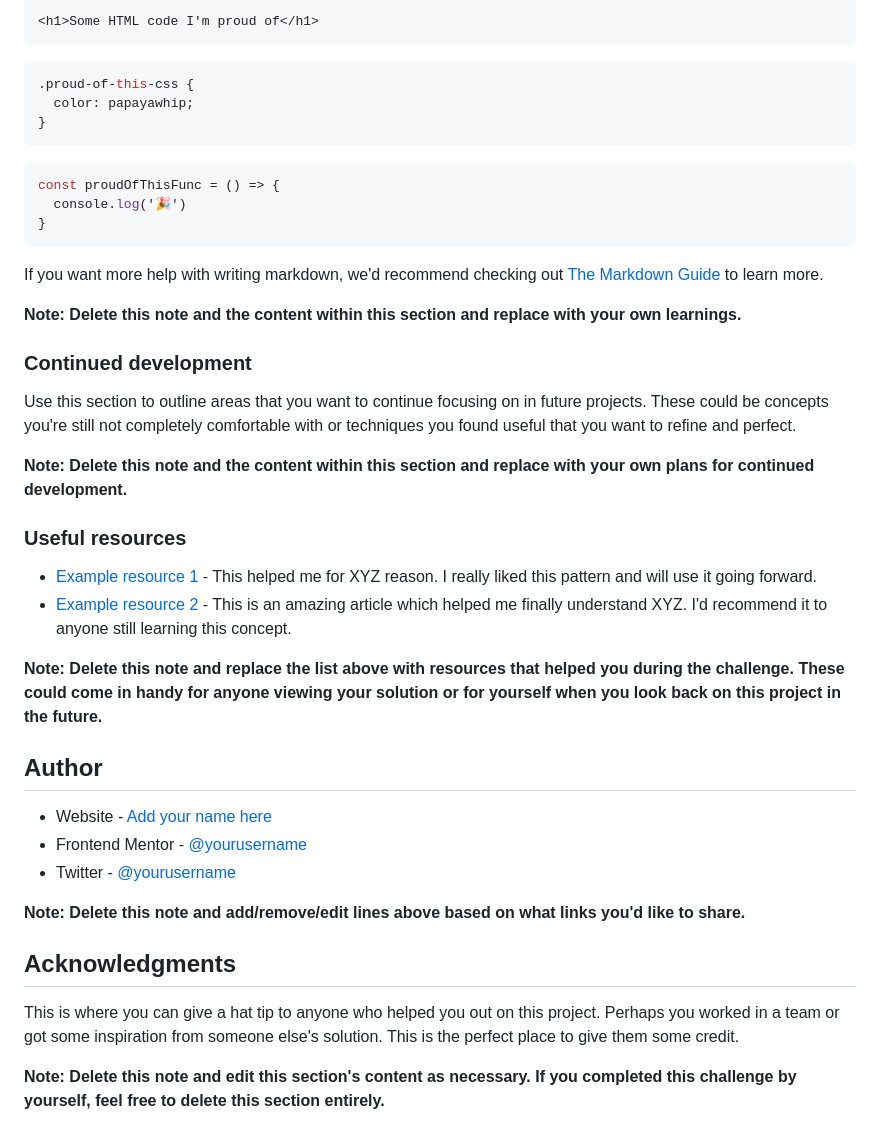
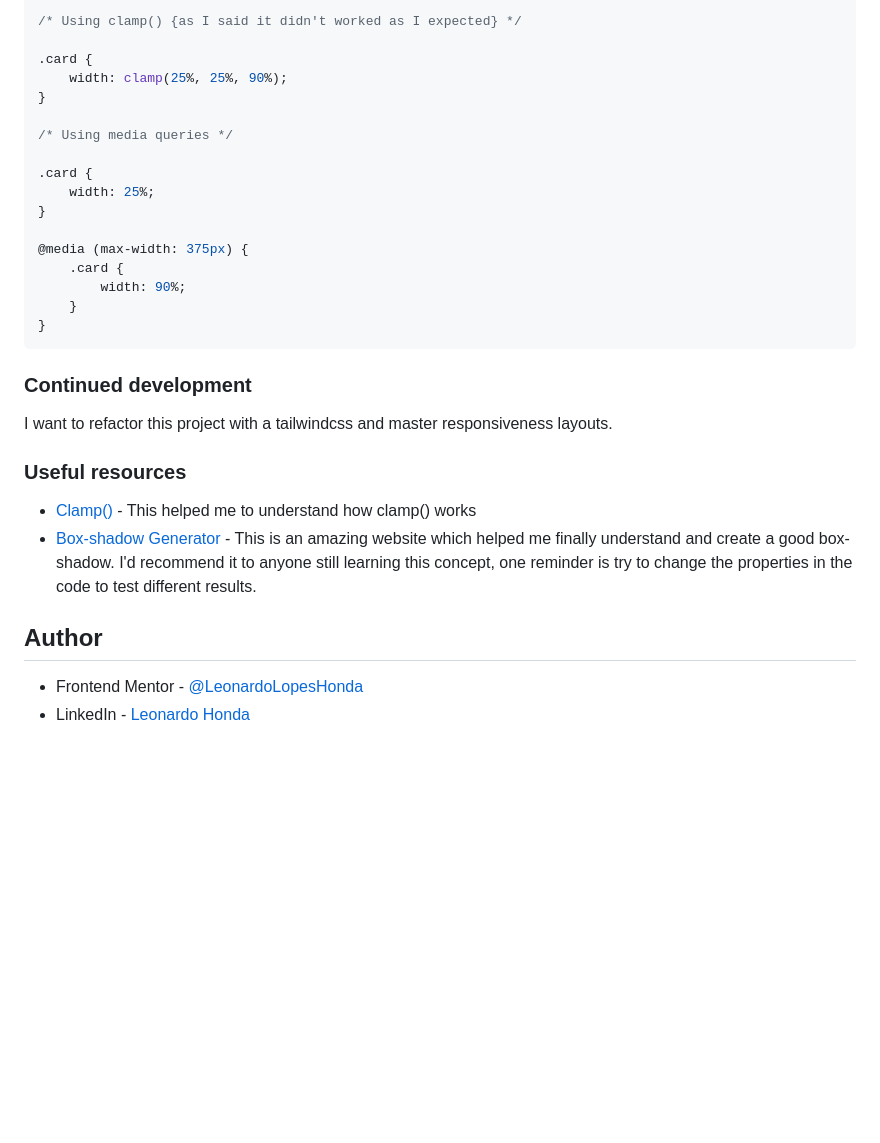
Before and after one commit to LeonardoLopesHonda/QR-Code_component, a Markdown page: README.md, the part around the change printed below. Rendered like a GitHub page; blank space fills up the shorter version.

````diff
--- a/README.md
+++ b/README.md
@@ -59,45 +46,33 @@ To see how you can add code snippets, see below:
 
-```html
-<h1>Some HTML code I'm proud of</h1>
-```
-```css
-.proud-of-this-css {
-  color: papayawhip;
+/* Using clamp() {as I said it didn't worked as I expected} */
+
+.card {
+    width: clamp(25%, 25%, 90%);
 }
-```
-```js
-const proudOfThisFunc = () => {
-  console.log('🎉')
+
+/* Using media queries */
+
+.card {
+    width: 25%;
+}
+
+@media (max-width: 375px) {
+    .card {
+        width: 90%;
+    }
 }
 ```
 
-If you want more help with writing markdown, we'd recommend checking out [The Markdown Guide](https://www.markdownguide.org/) to learn more.
-
-**Note: Delete this note and the content within this section and replace with your own learnings.**
-
 ### Continued development
 
-Use this section to outline areas that you want to continue focusing on in future projects. These could be concepts you're still not completely comfortable with or techniques you found useful that you want to refine and perfect.
-
-**Note: Delete this note and the content within this section and replace with your own plans for continued development.**
+I want to refactor this project with a tailwindcss and master responsiveness layouts.
 
 ### Useful resources
 
-- [Example resource 1](https://www.example.com) - This helped me for XYZ reason. I really liked this pattern and will use it going forward.
-- [Example resource 2](https://www.example.com) - This is an amazing article which helped me finally understand XYZ. I'd recommend it to anyone still learning this concept.
-
-**Note: Delete this note and replace the list above with resources that helped you during the challenge. These could come in handy for anyone viewing your solution or for yourself when you look back on this project in the future.**
+- [Clamp()](https://developer.mozilla.org/en-US/docs/Web/CSS/clamp) - This helped me to understand how clamp() works
+- [Box-shadow Generator](https://www.cssmatic.com/box-shadow) - This is an amazing website which helped me finally understand and create a good box-shadow. I'd recommend it to anyone still learning this concept, one reminder is try to change the properties in the code to test different results.
 
 ## Author
 
-- Website - [Add your name here](https://www.your-site.com)
-- Frontend Mentor - [@yourusername](https://www.frontendmentor.io/profile/yourusername)
-- Twitter - [@yourusername](https://www.twitter.com/yourusername)
-
-**Note: Delete this note and add/remove/edit lines above based on what links you'd like to share.**
-
-## Acknowledgments
-
-This is where you can give a hat tip to anyone who helped you out on this project. Perhaps you worked in a team or got some inspiration from someone else's solution. This is the perfect place to give them some credit.
-
-**Note: Delete this note and edit this section's content as necessary. If you completed this challenge by yourself, feel free to delete this section entirely.**
+- Frontend Mentor - [@LeonardoLopesHonda](https://www.frontendmentor.io/profile/LeonardoLopesHonda)
+- LinkedIn - [Leonardo Honda](https://www.linkedin.com/in/leonardo-honda-9a3383248/)
````
Also changed, not shown: other parts of README.md (+9 -22 lines), screenshots/Desktop.png (added), screenshots/Mobile.png (added).
